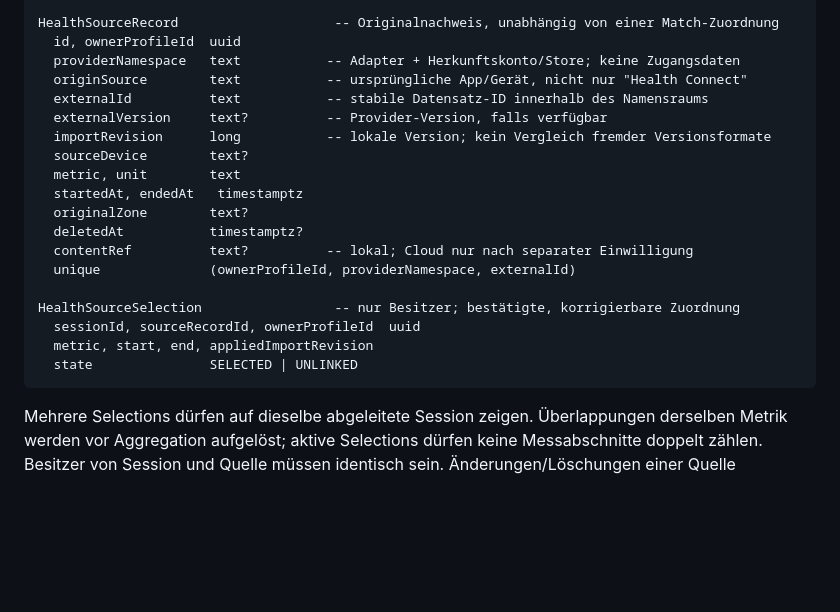
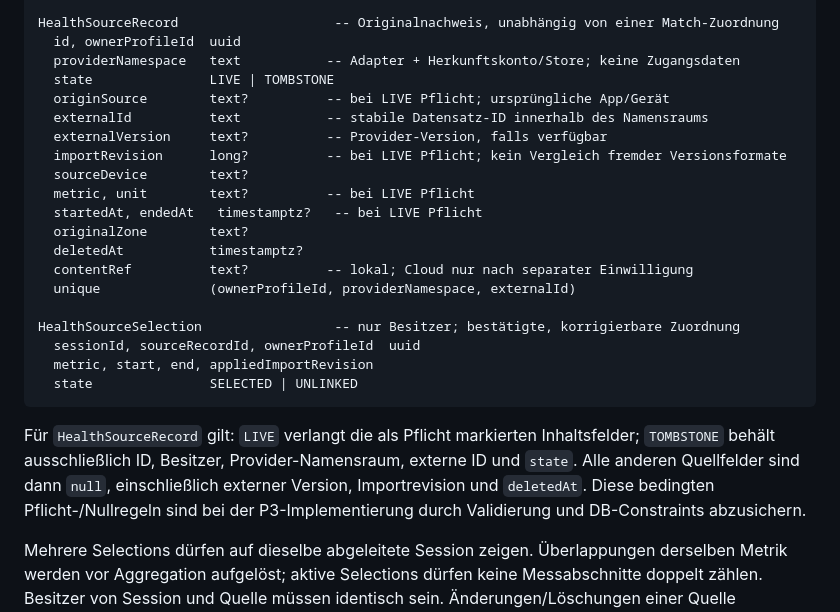
Before and after one commit to thealextd1337-spec/racketone, a Markdown page: docs/05-watches-health.md, the part around the change. Rendered like a GitHub page; blank space fills up the shorter version.

Commit message:
Leere Inhaltsfelder für Health-Tombstones präzisieren
- LIVE- und TOMBSTONE-Zustand im logischen Schema unterscheiden
- Inhaltsfelder nur für LIVE verlangen, bei TOMBSTONE leeren

Co-Authored-By: GPT-6-Astra <noreply@openai.com>

````diff
--- a/docs/05-watches-health.md
+++ b/docs/05-watches-health.md
@@ -328,13 +328,14 @@ HealthSession
 HealthSourceRecord                    -- Originalnachweis, unabhängig von einer Match-Zuordnung
   id, ownerProfileId  uuid
   providerNamespace   text           -- Adapter + Herkunftskonto/Store; keine Zugangsdaten
-  originSource        text           -- ursprüngliche App/Gerät, nicht nur "Health Connect"
+  state               LIVE | TOMBSTONE
+  originSource        text?          -- bei LIVE Pflicht; ursprüngliche App/Gerät
   externalId          text           -- stabile Datensatz-ID innerhalb des Namensraums
   externalVersion     text?          -- Provider-Version, falls verfügbar
-  importRevision      long           -- lokale Version; kein Vergleich fremder Versionsformate
+  importRevision      long?          -- bei LIVE Pflicht; kein Vergleich fremder Versionsformate
   sourceDevice        text?
-  metric, unit        text
-  startedAt, endedAt   timestamptz
+  metric, unit        text?          -- bei LIVE Pflicht
+  startedAt, endedAt   timestamptz?   -- bei LIVE Pflicht
   originalZone        text?
   deletedAt           timestamptz?
   contentRef          text?          -- lokal; Cloud nur nach separater Einwilligung
@@ -345,6 +346,11 @@ HealthSourceSelection                 -- nur Besitzer; bestätigte, korrigierbar
   metric, start, end, appliedImportRevision
   state               SELECTED | UNLINKED
 ```
+
+Für `HealthSourceRecord` gilt: `LIVE` verlangt die als Pflicht markierten Inhaltsfelder; `TOMBSTONE`
+behält ausschließlich ID, Besitzer, Provider-Namensraum, externe ID und `state`. Alle anderen Quellfelder
+sind dann `null`, einschließlich externer Version, Importrevision und `deletedAt`. Diese bedingten
+Pflicht-/Nullregeln sind bei der P3-Implementierung durch Validierung und DB-Constraints abzusichern.
 
 Mehrere Selections dürfen auf dieselbe abgeleitete Session zeigen. Überlappungen derselben Metrik werden
 vor Aggregation aufgelöst; aktive Selections dürfen keine Messabschnitte doppelt zählen. Besitzer von Session
````
